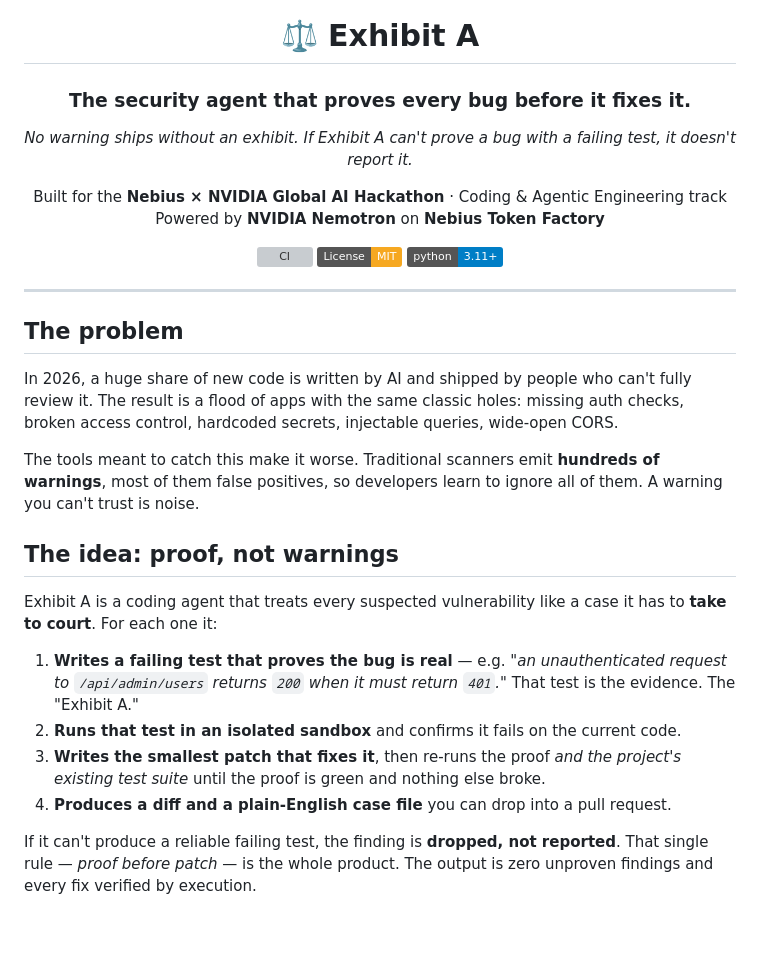
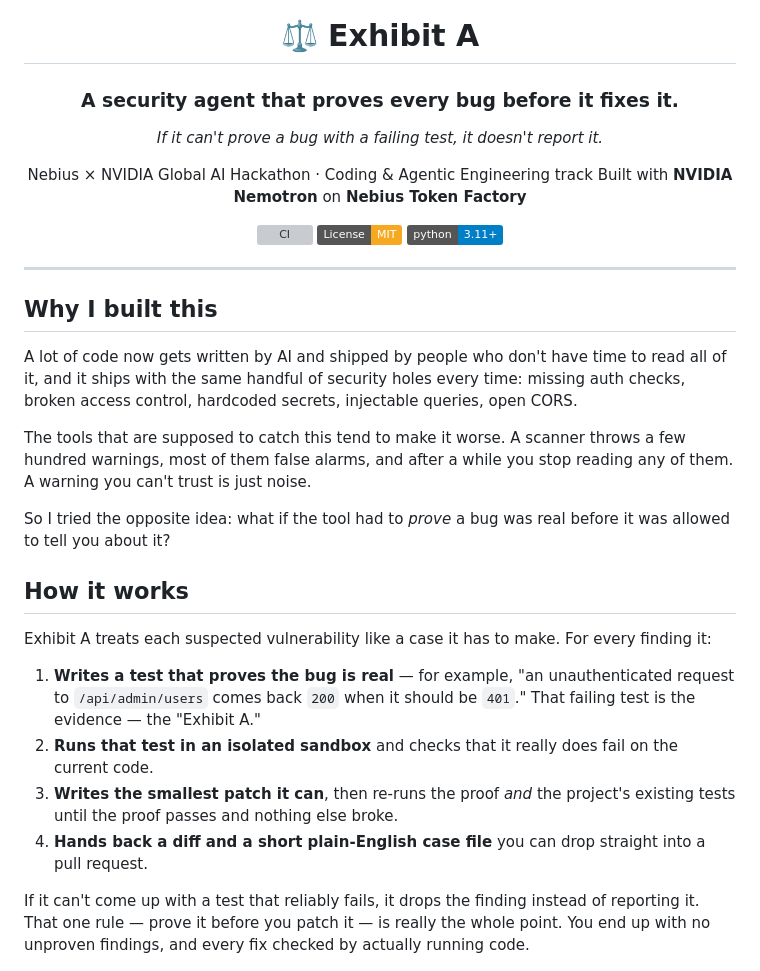
Before and after one commit to Peri2505/exhibit-a, a Markdown page: README.md, the part around one of its changes. Drawn GitHub-style; badges without logos; blank space fills up the shorter version; grey boxes are pictures that could not be loaded.

```diff
--- a/README.md
+++ b/README.md
@@ -2,12 +2,12 @@
 
 # ⚖️ Exhibit A
 
-### The security agent that **proves every bug before it fixes it.**
+### A security agent that proves every bug before it fixes it.
 
-*No warning ships without an exhibit. If Exhibit A can't prove a bug with a failing test, it doesn't report it.*
+*If it can't prove a bug with a failing test, it doesn't report it.*
 
-Built for the **Nebius × NVIDIA Global AI Hackathon** · Coding & Agentic Engineering track
-Powered by **NVIDIA Nemotron** on **Nebius Token Factory**
+Nebius × NVIDIA Global AI Hackathon · Coding & Agentic Engineering track
+Built with **NVIDIA Nemotron** on **Nebius Token Factory**
 
 ![CI](https://github.com/Peri2505/exhibit-a/actions/workflows/ci.yml/badge.svg)
 ![License: MIT](https://img.shields.io/badge/License-MIT-f6a821.svg)
@@ -17,22 +17,24 @@ Powered by **NVIDIA Nemotron** on **Nebius Token Factory**
 
 ---
 
-## The problem
+## Why I built this
 
-In 2026, a huge share of new code is written by AI and shipped by people who can't fully review it. The result is a flood of apps with the same classic holes: missing auth checks, broken access control, hardcoded secrets, injectable queries, wide-open CORS.
+A lot of code now gets written by AI and shipped by people who don't have time to read all of it, and it ships with the same handful of security holes every time: missing auth checks, broken access control, hardcoded secrets, injectable queries, open CORS.
 
-The tools meant to catch this make it worse. Traditional scanners emit **hundreds of warnings**, most of them false positives, so developers learn to ignore all of them. A warning you can't trust is noise.
+The tools that are supposed to catch this tend to make it worse. A scanner throws a few hundred warnings, most of them false alarms, and after a while you stop reading any of them. A warning you can't trust is just noise.
 
-## The idea: proof, not warnings
+So I tried the opposite idea: what if the tool had to *prove* a bug was real before it was allowed to tell you about it?
 
-Exhibit A is a coding agent that treats every suspected vulnerability like a case it has to **take to court**. For each one it:
+## How it works
 
-1. **Writes a failing test that proves the bug is real** — e.g. *"an unauthenticated request to `/api/admin/users` returns `200` when it must return `401`."* That test is the evidence. The "Exhibit A."
-2. **Runs that test in an isolated sandbox** and confirms it fails on the current code.
-3. **Writes the smallest patch that fixes it**, then re-runs the proof *and the project's existing test suite* until the proof is green and nothing else broke.
-4. **Produces a diff and a plain-English case file** you can drop into a pull request.
+Exhibit A treats each suspected vulnerability like a case it has to make. For every finding it:
 
-If it can't produce a reliable failing test, the finding is **dropped, not reported**. That single rule — *proof before patch* — is the whole product. The output is zero unproven findings and every fix verified by execution.
+1. **Writes a test that proves the bug is real** — for example, "an unauthenticated request to `/api/admin/users` comes back `200` when it should be `401`." That failing test is the evidence — the "Exhibit A."
+2. **Runs that test in an isolated sandbox** and checks that it really does fail on the current code.
+3. **Writes the smallest patch it can**, then re-runs the proof *and* the project's existing tests until the proof passes and nothing else broke.
+4. **Hands back a diff and a short plain-English case file** you can drop straight into a pull request.
+
+If it can't come up with a test that reliably fails, it drops the finding instead of reporting it. That one rule — prove it before you patch it — is really the whole point. You end up with no unproven findings, and every fix checked by actually running code.
 
 ![Exhibit A case board](assets/ui-overview.png)
 
```
Also changed, not shown: other parts of README.md (+37 -38 lines), FEEDBACK.md (+45 -40 lines).
